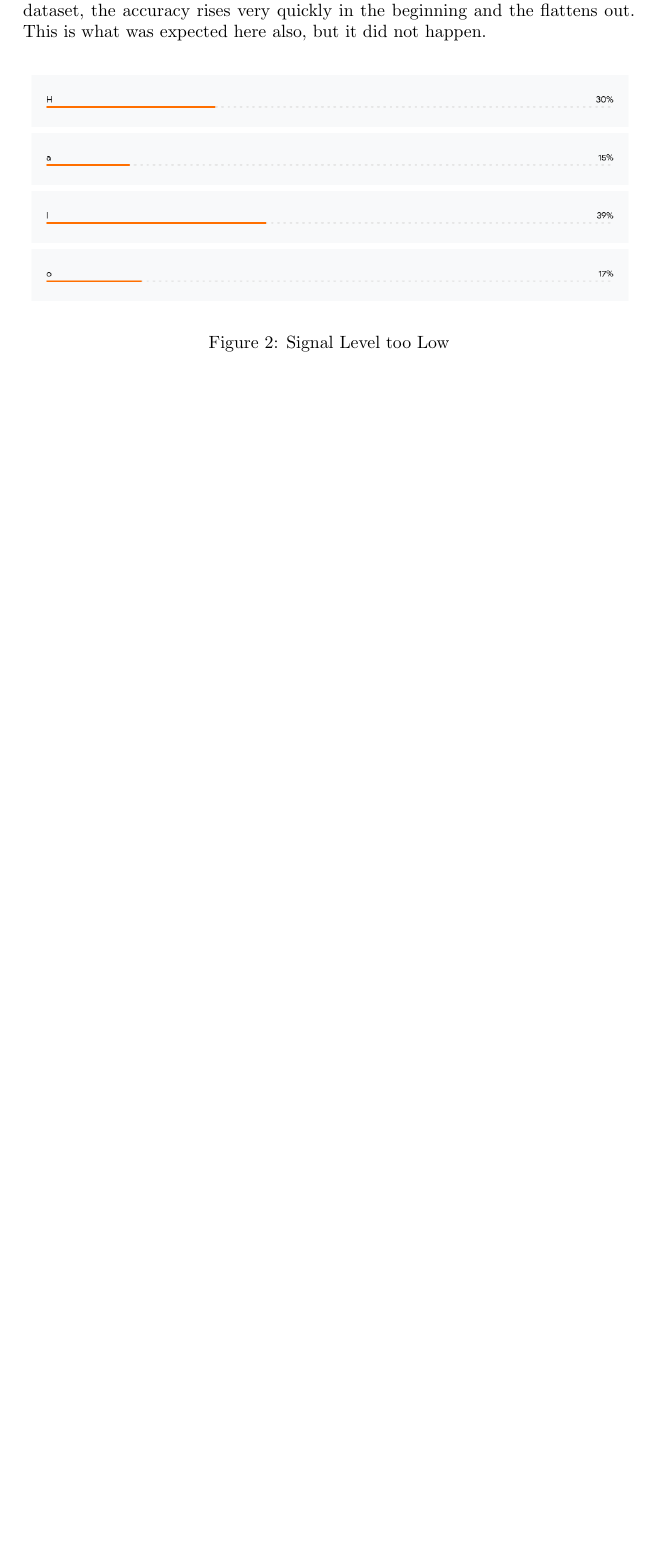
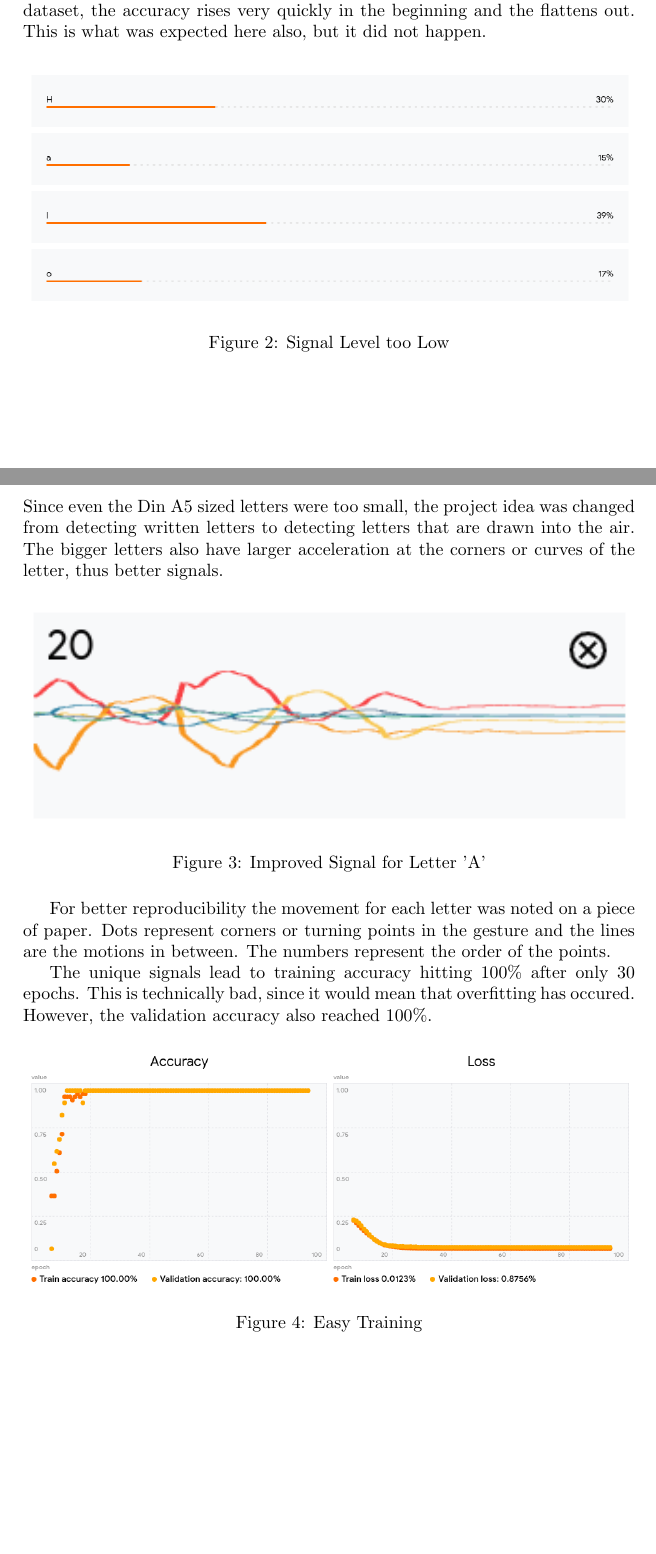
Before and after one commit to MxFxM/DigitalPen, a LaTeX document (Digital Pen/Digital Pen.tex): part of page 6 of 8 before the commit and two parts of pages 6 and 7 of 10 after it, the two joined at a grey line, cut so that both start at the same text, the shorter picture padded with empty space. Compiled offline with pdfLaTeX.

Commit message:
hello iteration

```diff
--- a/Digital Pen/Digital Pen.tex
+++ b/Digital Pen/Digital Pen.tex
@@ -99,3 +99,24 @@ This is what was expected here also, but it did not happen.
     \caption{Signal Level too Low}
 \end{figure}
 
+\section{Hello Iteration}
+
+Since even the Din A5 sized letters were too small, the project idea was changed from detecting written letters to detecting letters that are drawn into the air.
+The bigger letters also have larger acceleration at the corners or curves of the letter, thus better signals.
+
+\begin{figure}[H]
+    \includegraphics[width=\textwidth]{better_signal_A.png}
+    \caption{Improved Signal for Letter 'A'}
+\end{figure}
+
+For better reproducibility the movement for each letter was noted on a piece of paper.
+Dots represent corners or turning points in the gesture and the lines are the motions in between.
+The numbers represent the order of the points.
+
+The unique signals lead to training accuracy hitting 100\% after only 30 epochs.
+This is technically bad, since it would mean that overfitting has occured.
+However, the validation accuracy also reached 100\%.
+
+\begin{figure}[H]
+    \includegraphics[width=\textwidth]{very_fast_training_reults_HALO.png}
+    \caption{Easy Training}
```
Also changed, not shown: Digital Pen/Digital Pen.tex (20 more changed lines).
